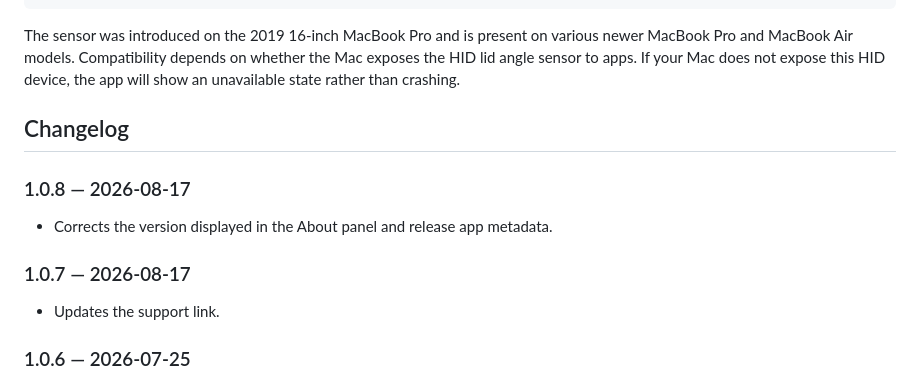
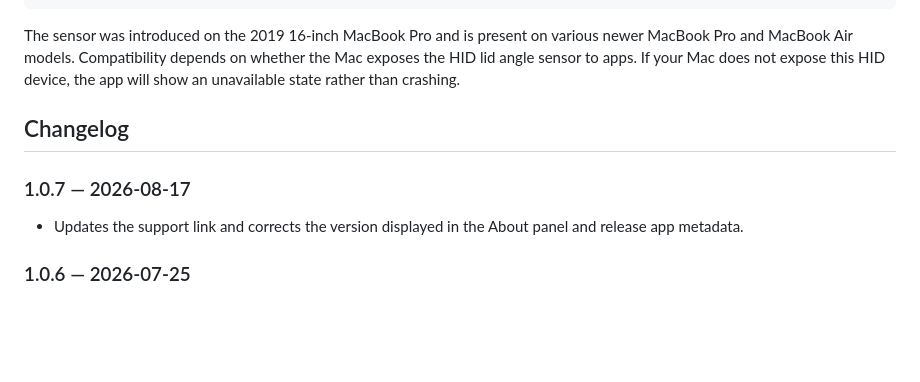
Before and after one commit to andrewcharlesmoss/lid-angle, a Markdown page: README.md, the part around the change. GitHub-like rendering; blank space fills up the shorter version.

Commit message:
Correct 1.0.7 release notes
Consolidate changelog entries for version 1.0.7.

```diff
--- a/README.md
+++ b/README.md
@@ -45,13 +45,9 @@ The sensor was introduced on the 2019 16-inch MacBook Pro and is present on vari
 
 ## Changelog
 
-### 1.0.8 — 2026-08-17
-
-- Corrects the version displayed in the About panel and release app metadata.
-
 ### 1.0.7 — 2026-08-17
 
-- Updates the support link.
+- Updates the support link and corrects the version displayed in the About panel and release app metadata.
 
 ### 1.0.6 — 2026-07-25
 
```
